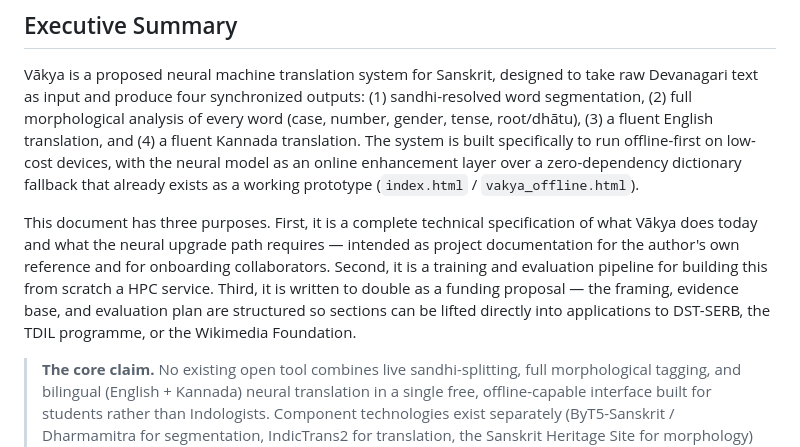
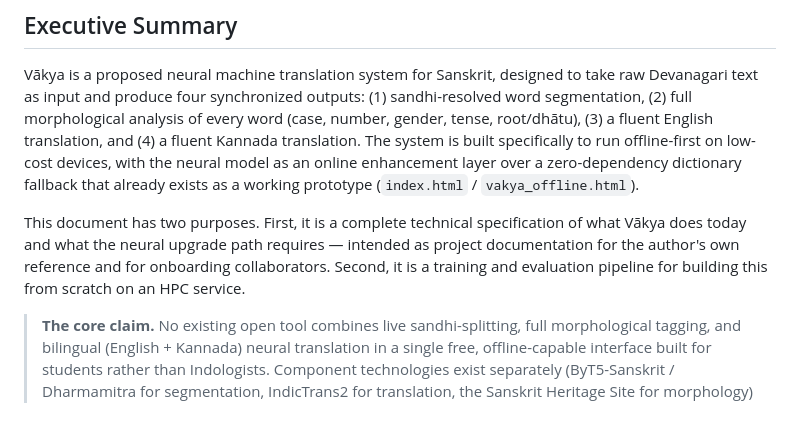
Before and after one commit to grmanasarao/vakya, a Markdown page: docs/TECHNICAL_SPECIFICATION.md, the part around the change. Drawn GitHub-style; blank space fills up the shorter version.

```diff
--- a/docs/TECHNICAL_SPECIFICATION.md
+++ b/docs/TECHNICAL_SPECIFICATION.md
@@ -28,7 +28,7 @@ Bengaluru, India · July 2026
 
 Vākya is a proposed neural machine translation system for Sanskrit, designed to take raw Devanagari text as input and produce four synchronized outputs: (1) sandhi-resolved word segmentation, (2) full morphological analysis of every word (case, number, gender, tense, root/dhātu), (3) a fluent English translation, and (4) a fluent Kannada translation. The system is built specifically to run offline-first on low-cost devices, with the neural model as an online enhancement layer over a zero-dependency dictionary fallback that already exists as a working prototype (`index.html` / `vakya_offline.html`).
 
-This document has three purposes. First, it is a complete technical specification of what Vākya does today and what the neural upgrade path requires — intended as project documentation for the author's own reference and for onboarding collaborators. Second, it is a training and evaluation pipeline for building this from scratch a HPC service. Third, it is written to double as a funding proposal — the framing, evidence base, and evaluation plan are structured so sections can be lifted directly into applications to DST-SERB, the TDIL programme, or the Wikimedia Foundation.
+This document has two purposes. First, it is a complete technical specification of what Vākya does today and what the neural upgrade path requires — intended as project documentation for the author's own reference and for onboarding collaborators. Second, it is a training and evaluation pipeline for building this from scratch on an HPC service.
 
 > **The core claim.** No existing open tool combines live sandhi-splitting, full morphological tagging, and bilingual (English + Kannada) neural translation in a single free, offline-capable interface built for students rather than Indologists. Component technologies exist separately (ByT5-Sanskrit / Dharmamitra for segmentation, IndicTrans2 for translation, the Sanskrit Heritage Site for morphology) but nothing unifies them for this audience. Vākya's contribution is the integration and the accessibility architecture, not a single novel algorithm.
 
```
